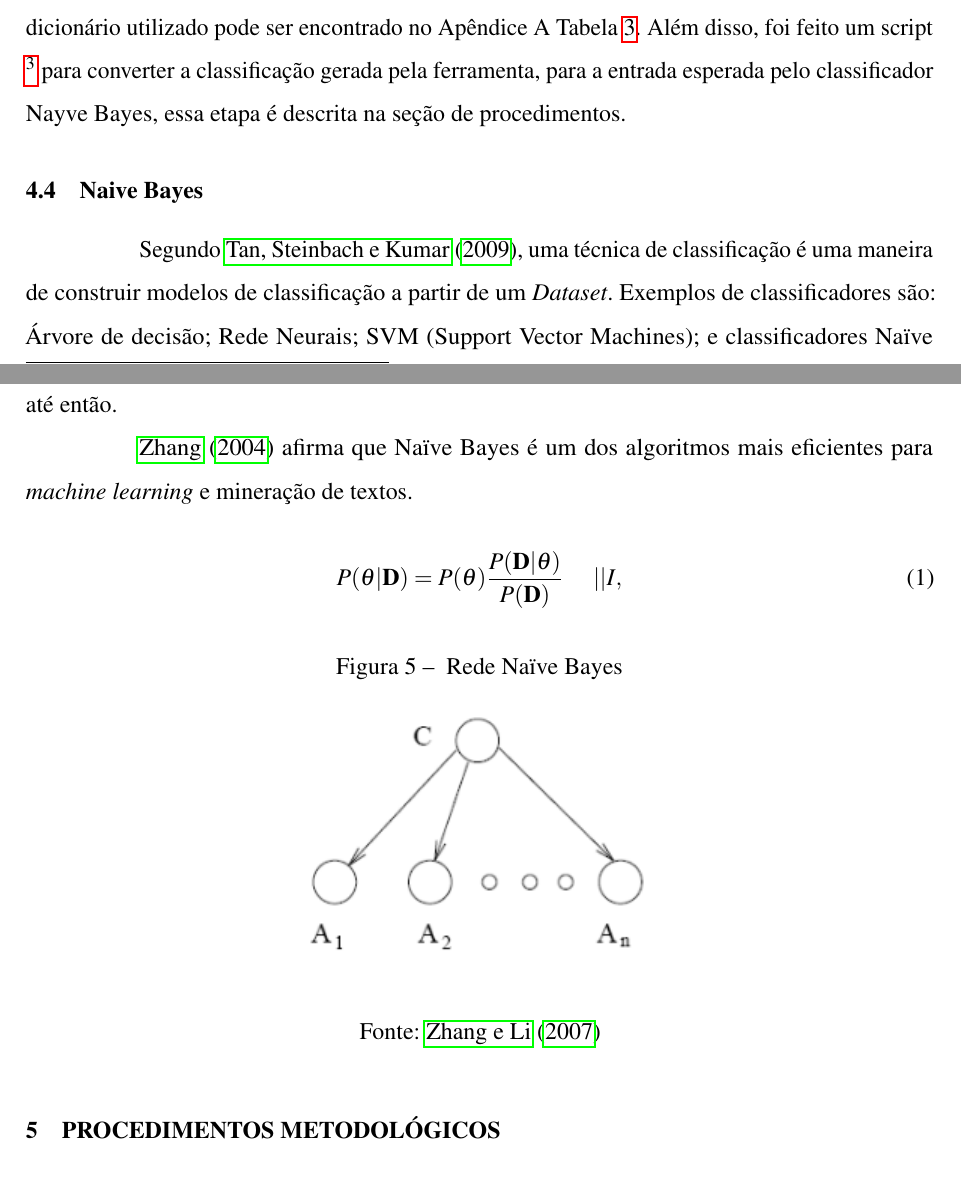
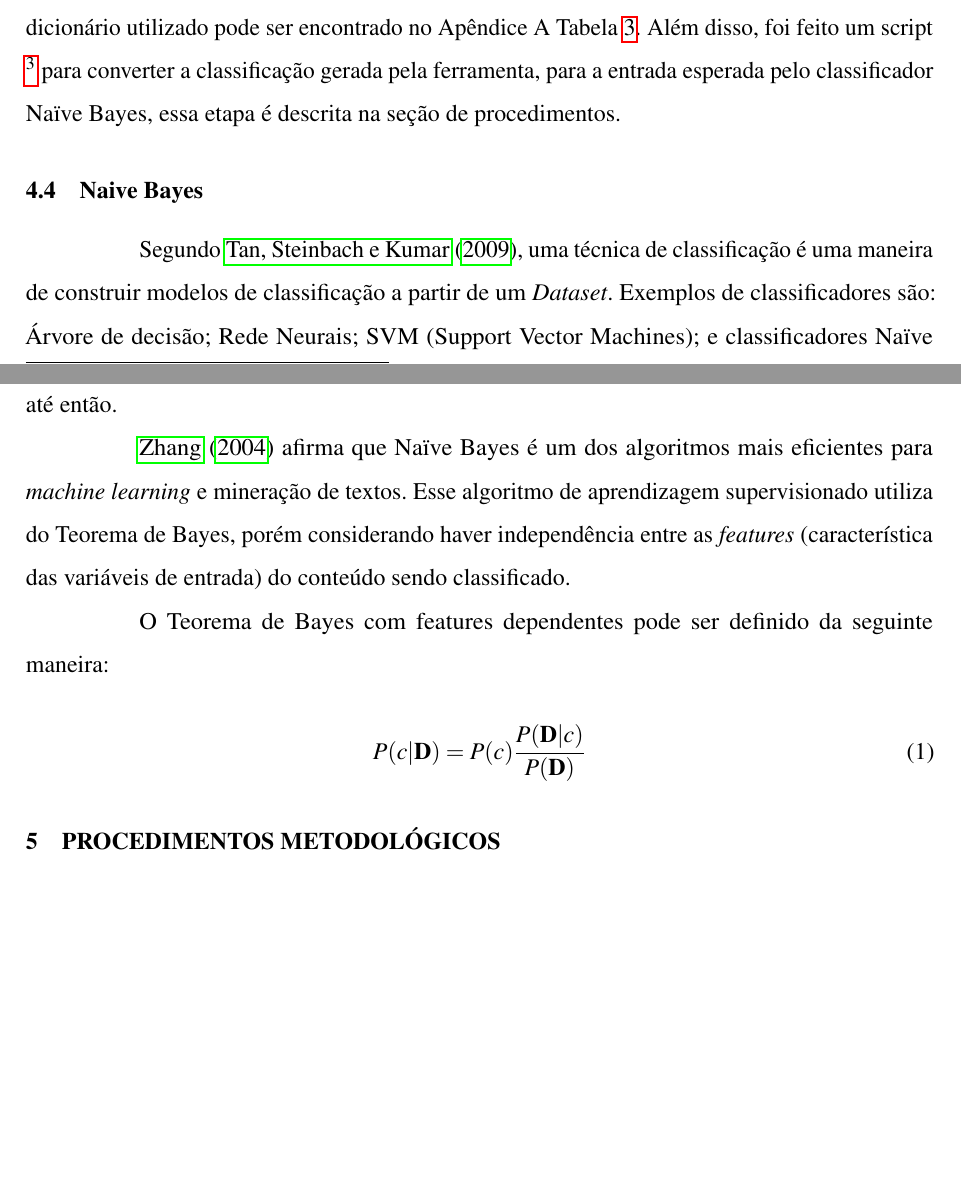
Before and after one commit to ssisaias/Coment-rios-pejorativos-videos-infanto-juvenis-do-Youtube, a LaTeX thesis (TCC.tex, which reads fundamentacao_teorica.tex): two parts of pages 20 and 21 of 35, joined at a grey line, cut so that both start at the same text, the shorter picture padded with empty space. Compiled offline with pdfLaTeX.

Commit message:
bayes - ainda incompleto

```diff
--- a/fundamentacao_teorica.tex
+++ b/fundamentacao_teorica.tex
@@ -82,28 +82,24 @@ SentiStrength é um classificador léxico que utiliza regras de linguística par
 
 Para cada texto classificado, a ferramenta gera dois valores inteiros que variam de 1 a 5 numa escala positiva e 1 a 5 numa escala negativa, sendo o valor 1, um indicador de neutralidade para o sentimento. Por exemplo, uma classificação que retorna 3, 5 indica uma nota 3 para o sentimento positivo e nota 5 para o sentimento negativo, nesse caso o texto tem mais força negativa do que positiva \cite{thelwall2012sentistrength}.
 
-Originalmente o classificador SentiStrength apenas trabalha com frases no idioma inglês, porém é possível adaptar seu dicionário para outros idiomas. O dicionário utilizado pelo autor neste trabalho, parte do dicionário português padrão que acompanha o SentiStrength, porém adaptado com mais palavrões e algumas correções, para uma detecção mais abrangente. O dicionário utilizado pode ser encontrado no Apêndice A Tabela \ref{appendix:dicionario-sentistrength}. Além disso, foi feito um script \footnote{https://gist.github.com/ssisaias/08b2c8494a4553612987c9d4ae94f86c} para converter a classificação gerada pela ferramenta, para a entrada esperada pelo classificador Nayve Bayes, essa etapa é descrita na seção de procedimentos.
+Originalmente o classificador SentiStrength apenas trabalha com frases no idioma inglês, porém é possível adaptar seu dicionário para outros idiomas. O dicionário utilizado pelo autor neste trabalho, parte do dicionário português padrão que acompanha o SentiStrength, porém adaptado com mais palavrões e algumas correções, para uma detecção mais abrangente. O dicionário utilizado pode ser encontrado no Apêndice A Tabela \ref{appendix:dicionario-sentistrength}. Além disso, foi feito um script \footnote{https://gist.github.com/ssisaias/08b2c8494a4553612987c9d4ae94f86c} para converter a classificação gerada pela ferramenta, para a entrada esperada pelo classificador Naïve Bayes, essa etapa é descrita na seção de procedimentos.
 
 %preciso melhorar essa definição de bayes.
 \subsection{Naive Bayes}
 Segundo \citeonline{tan2009DataMining}, uma técnica de classificação é uma maneira de construir modelos de classificação a partir de um \textit{Dataset}. Exemplos de classificadores são: Árvore de decisão; Rede Neurais; SVM (Support Vector Machines); e classificadores Naïve Bayes.
 Cada uma dessas técnicas aplica um algoritmo de aprendizagem para identificar o modelo que melhor descreve um relacionamento entre o conjunto de atributos e as classes dos dados de entrada. Sendo assim o modelo gerado pelo algoritmo de aprendizagem deve ser capaz de, a partir de um conjunto de entradas, classificar corretamente registros que não eram conhecidos até então.
 
-\citeonline{zhang2004optimalitybayes} afirma que Naïve Bayes é um dos algoritmos mais eficientes para \textit{machine learning} e mineração de textos.
+\citeonline{zhang2004optimalitybayes} afirma que Naïve Bayes é um dos algoritmos mais eficientes para \textit{machine learning} e mineração de textos. Esse algoritmo de aprendizagem supervisionado utiliza do Teorema de Bayes, porém considerando haver independência entre as \textit{features} (característica das variáveis de entrada) do conteúdo sendo classificado.
+
+O Teorema de Bayes com features dependentes pode ser definido da seguinte maneira:
+
+%%%Essa equação esta errada, olhar a referencia do paragrafo acima!
+\begin{equation}
+\label{eq:bayes_classic}
+P(c|\textbf{D}) = P(c ) \frac{P(\textbf{D} |c)}{P(\textbf{D})}
+\end{equation}
 
 
-\begin{equation}
-\label{eq:bayes}
-P(\theta|\textbf{D}) = P(\theta ) \frac{P(\textbf{D} |\theta)}{P(\textbf{D})} ~~~~~|| I,
-\end{equation}
-
-\begin{figure}[H] %use h para forçar que a figura fique abaixo do texto
-	\caption{\label{fig:figura-bayes} Rede Naïve Bayes}
-	\begin{center}
-	    \includegraphics[scale=1]{figuras/figura_5.PNG} % altere o atributo scale para o tamanho da figura
-	\end{center}
-	\legend{Fonte: \citeonline{ZhangandLi2007Bayes}}
-\end{figure}
 
 %% Old content
 \begin{comment}
```
